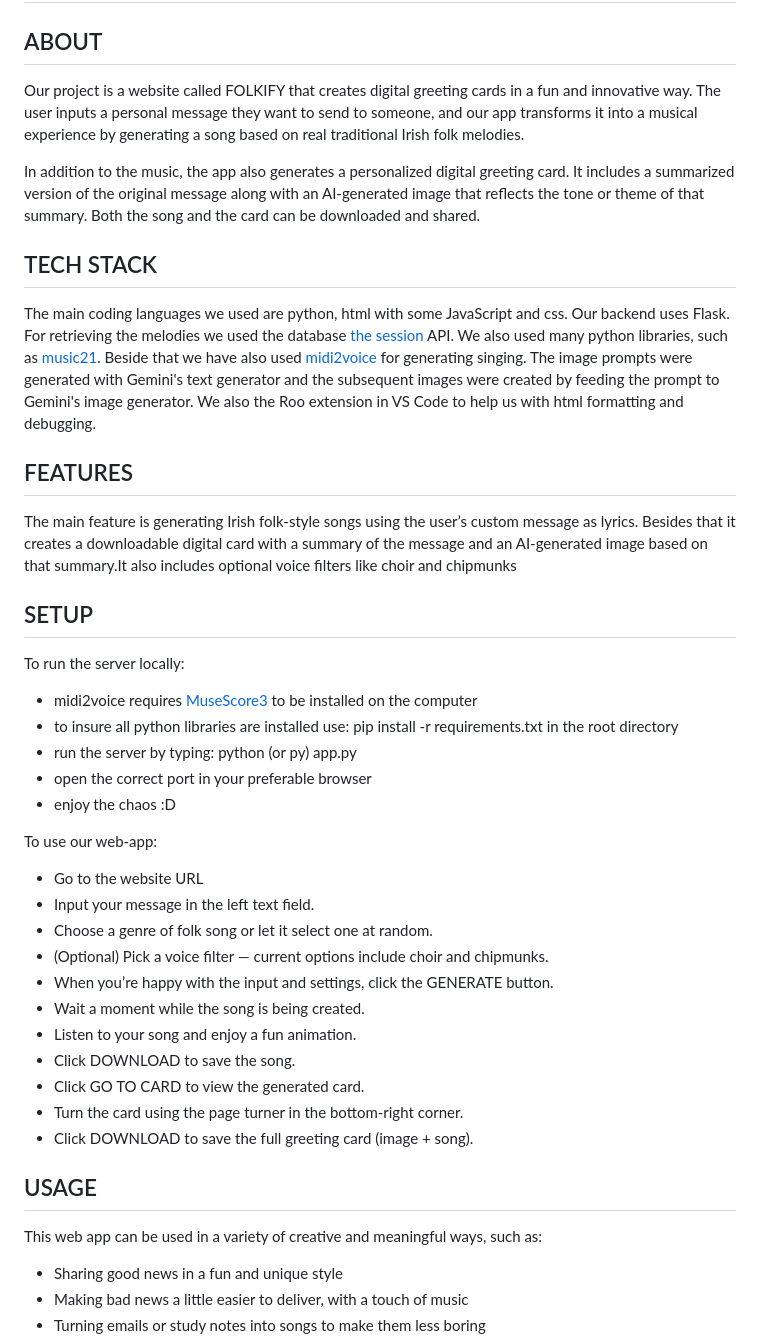
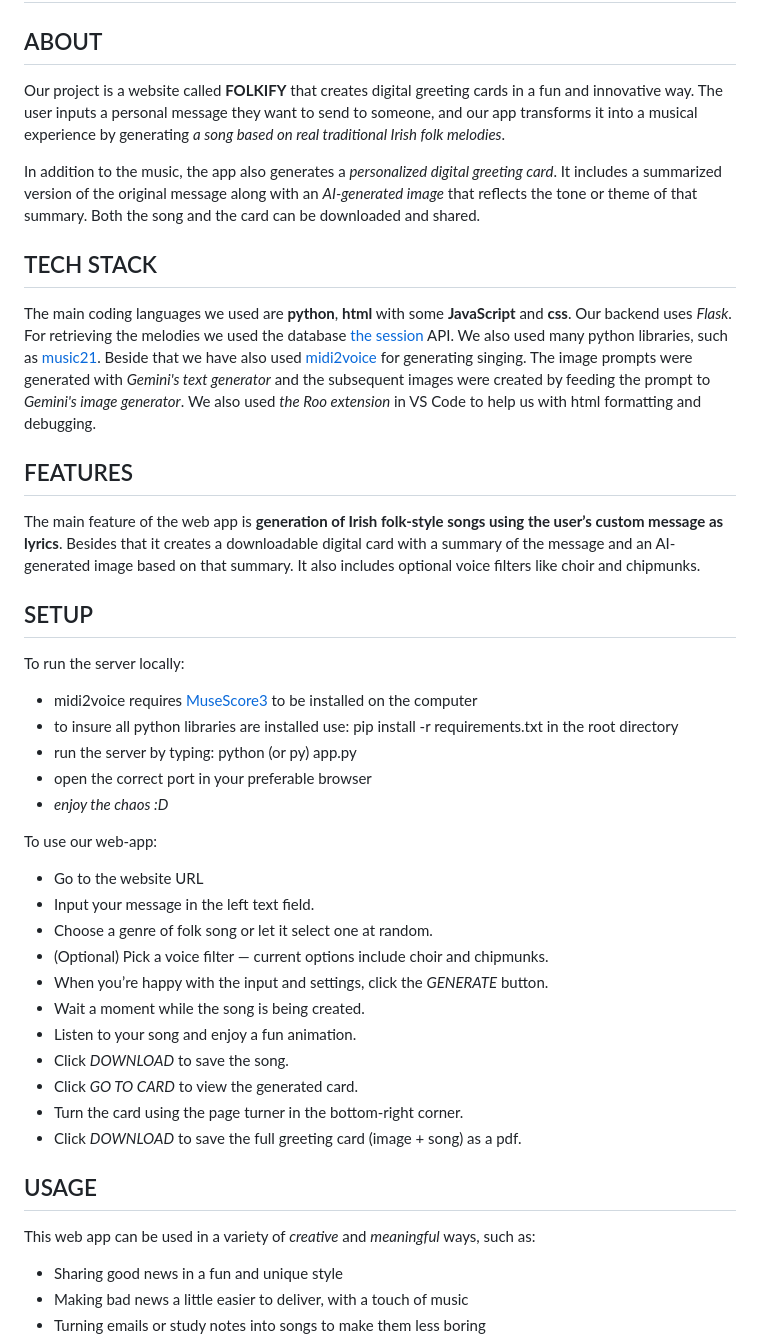
Before and after one commit to LaoliFin/TheChipmuncoders, a Markdown page: README.md, the part around the change. Drawn GitHub-style.

```diff
--- a/README.md
+++ b/README.md
@@ -1,16 +1,15 @@
 # TheChipmuncoders: FOLKIFY
 
 ## ABOUT
-Our project is a website called FOLKIFY that creates digital greeting cards in a fun and innovative way. The user inputs a personal message they want to send to someone, and our app transforms it into a musical experience by generating a song based on real traditional Irish folk melodies.
+Our project is a website called **FOLKIFY** that creates digital greeting cards in a fun and innovative way. The user inputs a personal message they want to send to someone, and our app transforms it into a musical experience by generating *a song based on real traditional Irish folk melodies*.
 
-In addition to the music, the app also generates a personalized digital greeting card. It includes a summarized version of the original message along with an AI-generated image that reflects the tone or theme of that summary. Both the song and the card can be downloaded and shared.
+In addition to the music, the app also generates a *personalized digital greeting card*. It includes a summarized version of the original message along with an *AI-generated image* that reflects the tone or theme of that summary. Both the song and the card can be downloaded and shared.
 
 ## TECH STACK
-The main coding languages we used are python, html with some JavaScript and css. Our backend uses Flask. For retrieving the melodies we used the database [the session](https://thesession.org/) API. We also used many python libraries, such as [music21](https://music21-mit.blogspot.com/). Beside that we have also used [midi2voice](https://github.com/mathigatti/midi2voice) for generating singing. The image prompts were generated with Gemini's text generator and the subsequent images were created by feeding the prompt to Gemini's image generator. We also the Roo extension in VS Code to help us with html formatting and debugging.
+The main coding languages we used are **python**, **html** with some **JavaScript** and **css**. Our backend uses *Flask*. For retrieving the melodies we used the database [the session](https://thesession.org/) API. We also used many python libraries, such as [music21](https://music21-mit.blogspot.com/). Beside that we have also used [midi2voice](https://github.com/mathigatti/midi2voice) for generating singing. The image prompts were generated with *Gemini's text generator* and the subsequent images were created by feeding the prompt to *Gemini's image generator*. We also used *the Roo extension* in VS Code to help us with html formatting and debugging.
 
 ## FEATURES
-The main feature is generating Irish folk-style songs using the user’s custom message as lyrics.
-Besides that it creates a downloadable digital card with a summary of the message and an AI-generated image based on that summary.It also includes optional voice filters like choir and chipmunks
+The main feature of the web app is **generation of Irish folk-style songs using the user’s custom message as lyrics**. Besides that it creates a downloadable digital card with a summary of the message and an AI-generated image based on that summary. It also includes optional voice filters like choir and chipmunks.
 
 ## SETUP
 To run the server locally:
@@ -18,25 +17,25 @@ To run the server locally:
 - to insure all python libraries are installed use: pip install -r requirements.txt in the root directory
 - run the server by typing: python (or py) app.py
 - open the correct port in your preferable browser
-- enjoy the chaos :D
+- *enjoy the chaos :D*
 
 To use our web-app:
 - Go to the website URL
 - Input your message in the left text field.
 - Choose a genre of folk song or let it select one at random.
 - (Optional) Pick a voice filter — current options include choir and chipmunks.
-- When you’re happy with the input and settings, click the GENERATE button.
+- When you’re happy with the input and settings, click the *GENERATE* button.
 - Wait a moment while the song is being created.
 - Listen to your song and enjoy a fun animation.
-- Click DOWNLOAD to save the song.
-- Click GO TO CARD to view the generated card.
+- Click *DOWNLOAD* to save the song.
+- Click *GO TO CARD* to view the generated card.
 - Turn the card using the page turner in the bottom-right corner.
-- Click DOWNLOAD to save the full greeting card (image + song).
+- Click *DOWNLOAD* to save the full greeting card (image + song) as a pdf.
 
 
 
 ## USAGE
-This web app can be used in a variety of creative and meaningful ways, such as:
+This web app can be used in a variety of *creative* and *meaningful* ways, such as:
 - Sharing good news in a fun and unique style
 - Making bad news a little easier to deliver, with a touch of music
 - Turning emails or study notes into songs to make them less boring
```
